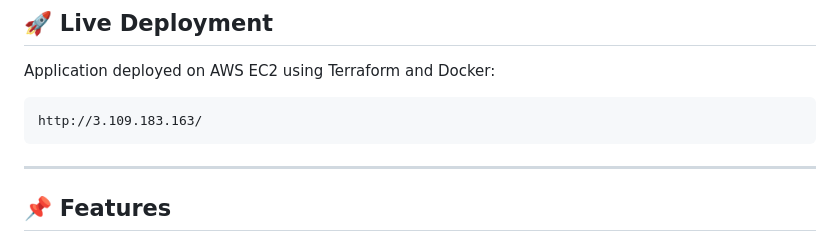
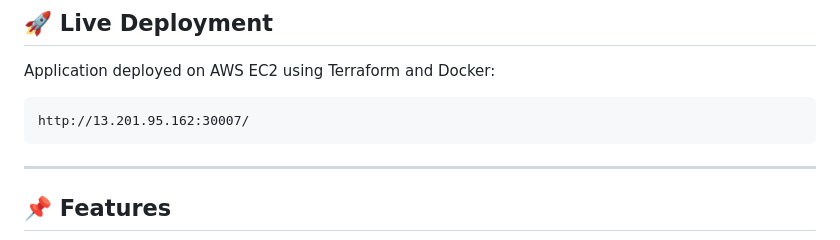
Before and after one commit to Samruddhi-Muley/real-estate-devops, a Markdown page: README.md, the part around the change. GitHub-like rendering.

Commit message:
Update application URL in README

````diff
--- a/README.md
+++ b/README.md
@@ -11,8 +11,9 @@ This project demonstrates modern DevOps practices including containerization, In
 Application deployed on AWS EC2 using Terraform and Docker:
 
 ```
-http://3.109.183.163/
+http://13.201.95.162:30007/
 ```
+
 
 ---
 
````
